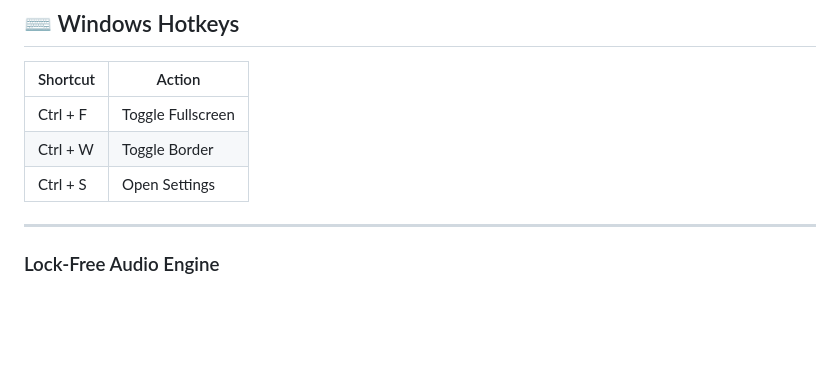
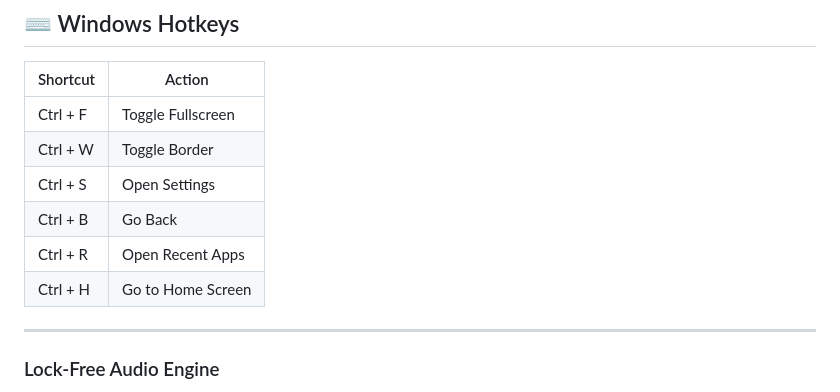
Before and after one commit to Shrey113/App-Scrcpy, a Markdown page: README.md, the part around the change. Rendered like a GitHub page; blank space fills up the shorter version.

Commit message:
update for verions 0.2

```diff
--- a/README.md
+++ b/README.md
@@ -82,6 +82,9 @@ Everything runs in real time.(*Depend on your wifi speed & Device performance)
 | Ctrl + F | Toggle Fullscreen |
 | Ctrl + W | Toggle Border     |
 | Ctrl + S | Open Settings     |
+| Ctrl + B | Go Back     |
+| Ctrl + R | Open Recent Apps     |
+| Ctrl + H | Go to Home Screen     |
 
 ---
 
```
